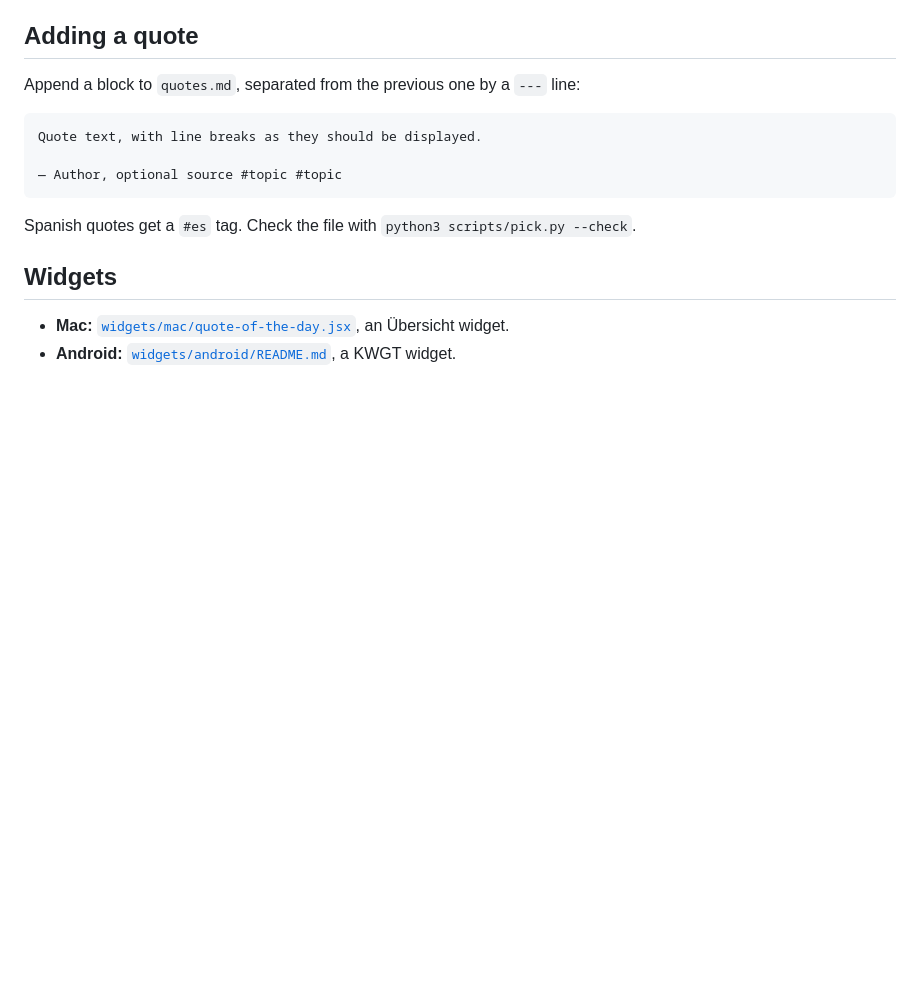
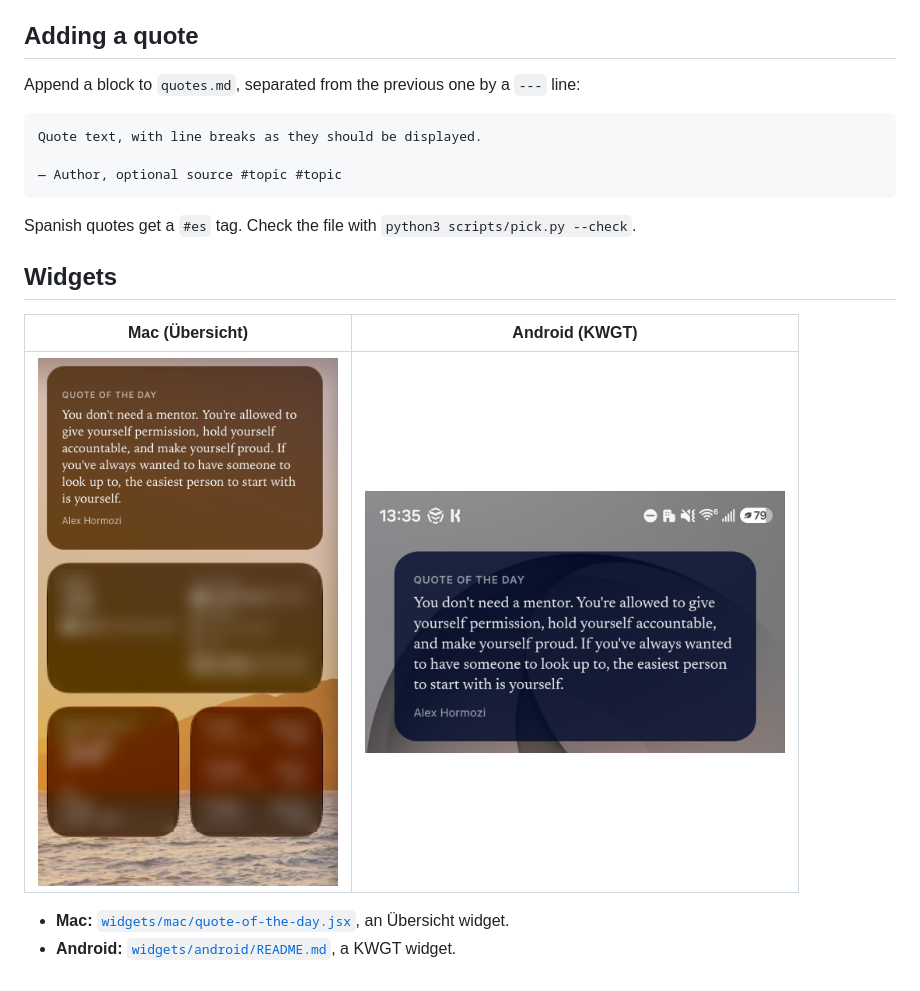
Before and after one commit to alexpizarroj/quotes, a Markdown page: README.md, the part around the change. GitHub-like rendering; pictures changed too: docs/android-widget.png (added), docs/mac-widget.png (added); blank space fills up the shorter version.

Commit message:
Add widget screenshots to the README
Co-Authored-By: Claude Fable 5.2 <noreply@anthropic.com>

```diff
--- a/README.md
+++ b/README.md
@@ -33,5 +33,9 @@ Spanish quotes get a `#es` tag. Check the file with `python3 scripts/pick.py --c
 
 ## Widgets
 
+| Mac (Übersicht) | Android (KWGT) |
+|---|---|
+| <img src="docs/mac-widget.png" alt="Quote of the day card above the native macOS desktop widgets" width="300"> | <img src="docs/android-widget.png" alt="Quote of the day card on an Android home screen" width="420"> |
+
 - **Mac:** [`widgets/mac/quote-of-the-day.jsx`](widgets/mac/quote-of-the-day.jsx), an Übersicht widget.
 - **Android:** [`widgets/android/README.md`](widgets/android/README.md), a KWGT widget.
```
